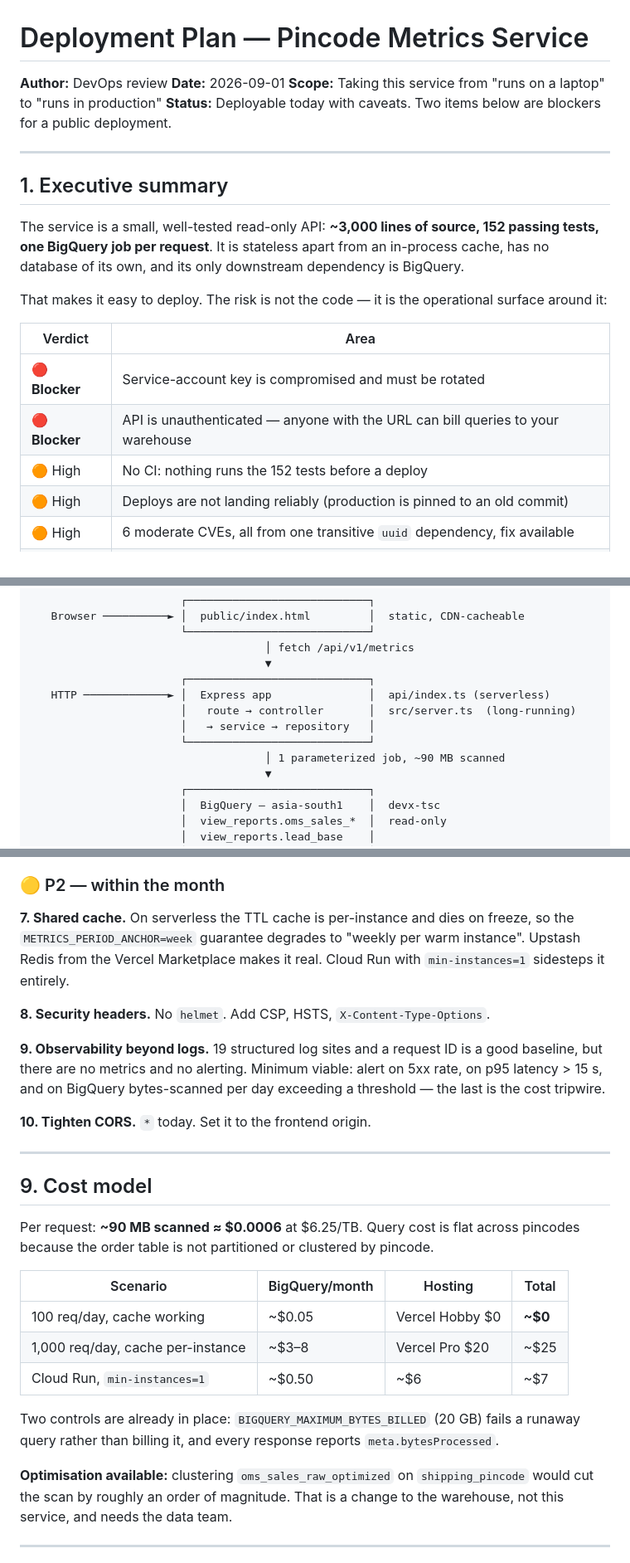
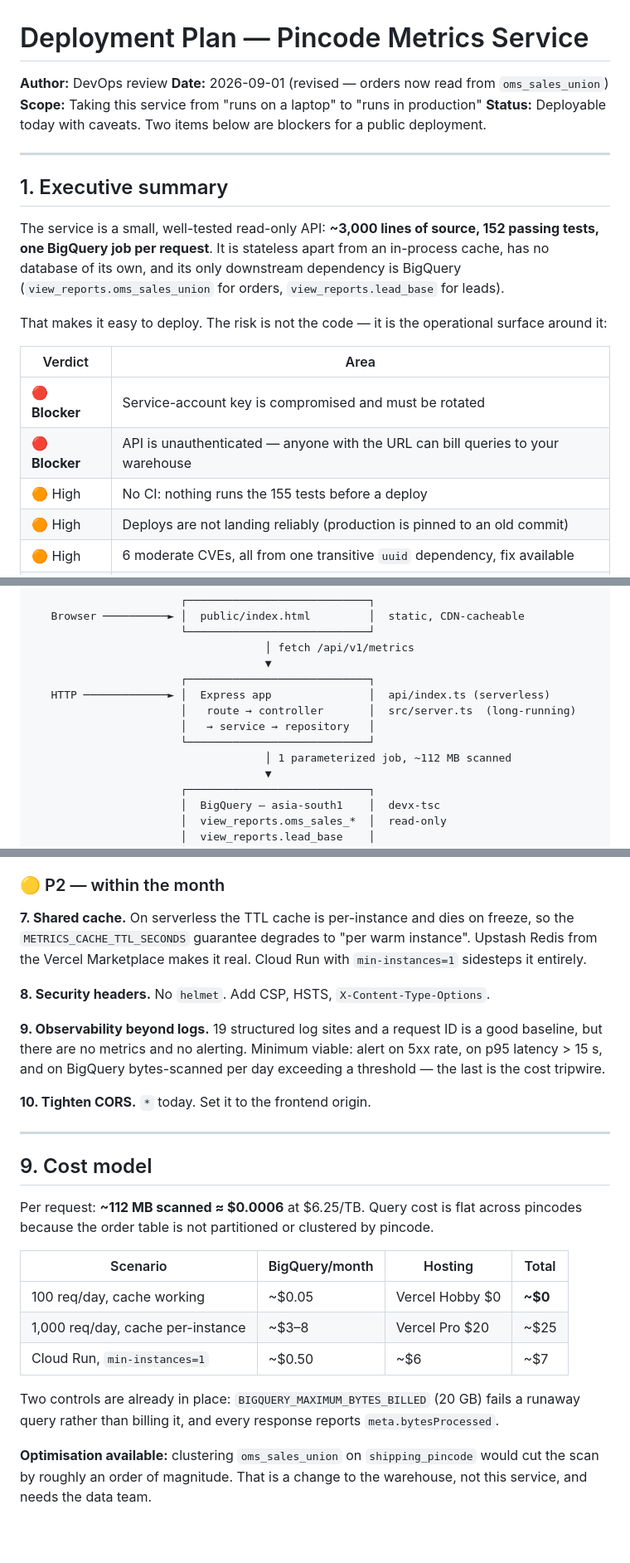
Before and after one commit to DHRUV130703/microservice_TSC, a Markdown page: DEPLOYMENT.md, 3 parts joined by grey strips. Shown at 83% size. Drawn GitHub-style; blank space fills up the shorter version.

```diff
--- a/DEPLOYMENT.md
+++ b/DEPLOYMENT.md
@@ -1,7 +1,7 @@
 # Deployment Plan — Pincode Metrics Service
 
 **Author:** DevOps review
-**Date:** 2026-09-01
+**Date:** 2026-09-01 (revised — orders now read from `oms_sales_union`)
 **Scope:** Taking this service from "runs on a laptop" to "runs in production"
 **Status:** Deployable today with caveats. Two items below are blockers for a public deployment.
 
@@ -11,7 +11,7 @@
 
 The service is a small, well-tested read-only API: **~3,000 lines of source, 152 passing tests,
 one BigQuery job per request**. It is stateless apart from an in-process cache, has no database
-of its own, and its only downstream dependency is BigQuery.
+of its own, and its only downstream dependency is BigQuery (`view_reports.oms_sales_union` for orders, `view_reports.lead_base` for leads).
 
 That makes it easy to deploy. The risk is not the code — it is the operational surface around it:
 
@@ -19,7 +19,7 @@ That makes it easy to deploy. The risk is not the code — it is the operational
 | --- | --- |
 | 🔴 **Blocker** | Service-account key is compromised and must be rotated |
 | 🔴 **Blocker** | API is unauthenticated — anyone with the URL can bill queries to your warehouse |
-| 🟠 High | No CI: nothing runs the 152 tests before a deploy |
+| 🟠 High | No CI: nothing runs the 155 tests before a deploy |
 | 🟠 High | Deploys are not landing reliably (production is pinned to an old commit) |
 | 🟠 High | 6 moderate CVEs, all from one transitive `uuid` dependency, fix available |
 | 🟡 Medium | Cache is per-instance, so the weekly-refresh guarantee does not hold on serverless |
@@ -44,7 +44,7 @@ before the URL is reachable by anyone outside the team.
                        │   route → controller       │  src/server.ts  (long-running)
                        │   → service → repository   │
                        └────────────────────────────┘
-                                    │ 1 parameterized job, ~90 MB scanned
+                                    │ 1 parameterized job, ~112 MB scanned
                                     ▼
                        ┌────────────────────────────┐
                        │  BigQuery — asia-south1    │  devx-tsc
@@ -317,7 +322,7 @@ limit of ~30 requests/minute is generous for this workload.
 ### 🟡 P2 — within the month
 
 **7. Shared cache.** On serverless the TTL cache is per-instance and dies on freeze, so the
-`METRICS_PERIOD_ANCHOR=week` guarantee degrades to "weekly per warm instance". Upstash Redis from
+`METRICS_CACHE_TTL_SECONDS` guarantee degrades to "per warm instance". Upstash Redis from
 the Vercel Marketplace makes it real. Cloud Run with `min-instances=1` sidesteps it entirely.
 
 **8. Security headers.** No `helmet`. Add CSP, HSTS, `X-Content-Type-Options`.
@@ -332,7 +337,7 @@ and on BigQuery bytes-scanned per day exceeding a threshold — the last is the
 
 ## 9. Cost model
 
-Per request: **~90 MB scanned ≈ $0.0006** at $6.25/TB. Query cost is flat across pincodes because
+Per request: **~112 MB scanned ≈ $0.0006** at $6.25/TB. Query cost is flat across pincodes because
 the order table is not partitioned or clustered by pincode.
 
 | Scenario | BigQuery/month | Hosting | Total |
@@ -344,7 +349,7 @@ the order table is not partitioned or clustered by pincode.
 Two controls are already in place: `BIGQUERY_MAXIMUM_BYTES_BILLED` (20 GB) fails a runaway query
 rather than billing it, and every response reports `meta.bytesProcessed`.
 
-**Optimisation available:** clustering `oms_sales_raw_optimized` on `shipping_pincode` would cut
+**Optimisation available:** clustering `oms_sales_union` on `shipping_pincode` would cut
 the scan by roughly an order of magnitude. That is a change to the warehouse, not this service,
 and needs the data team.
 
```
Also changed, not shown: other parts of DEPLOYMENT.md (+34 -17 lines).
